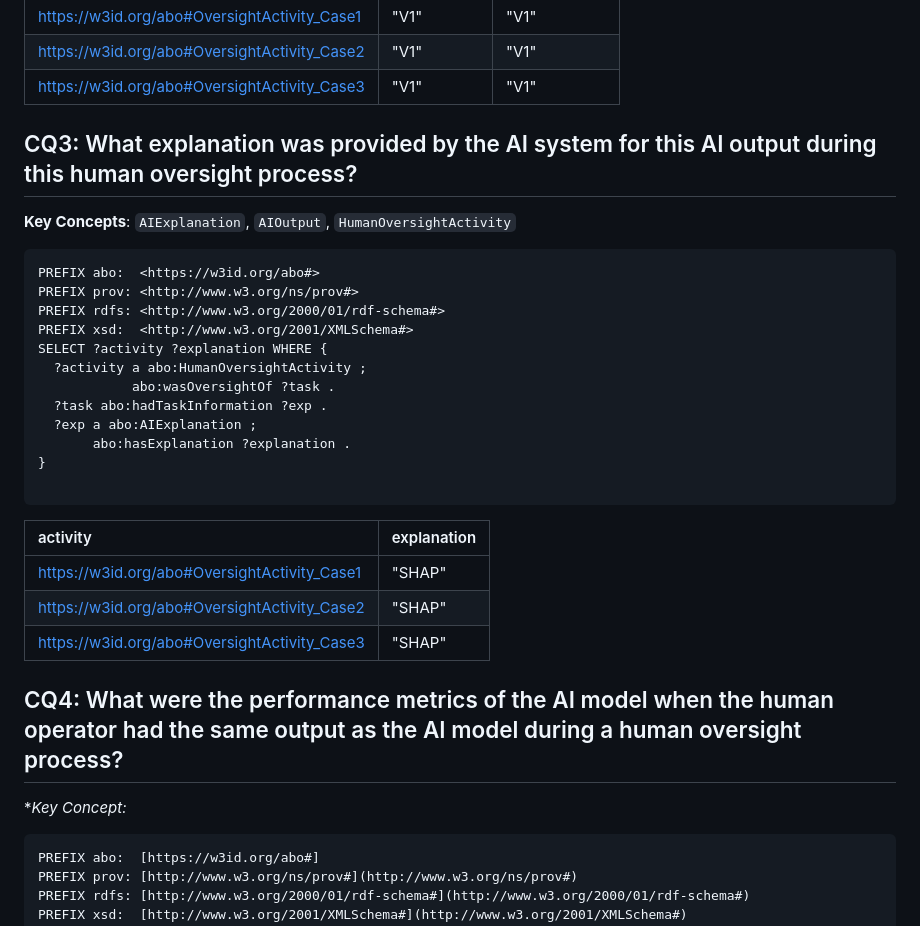
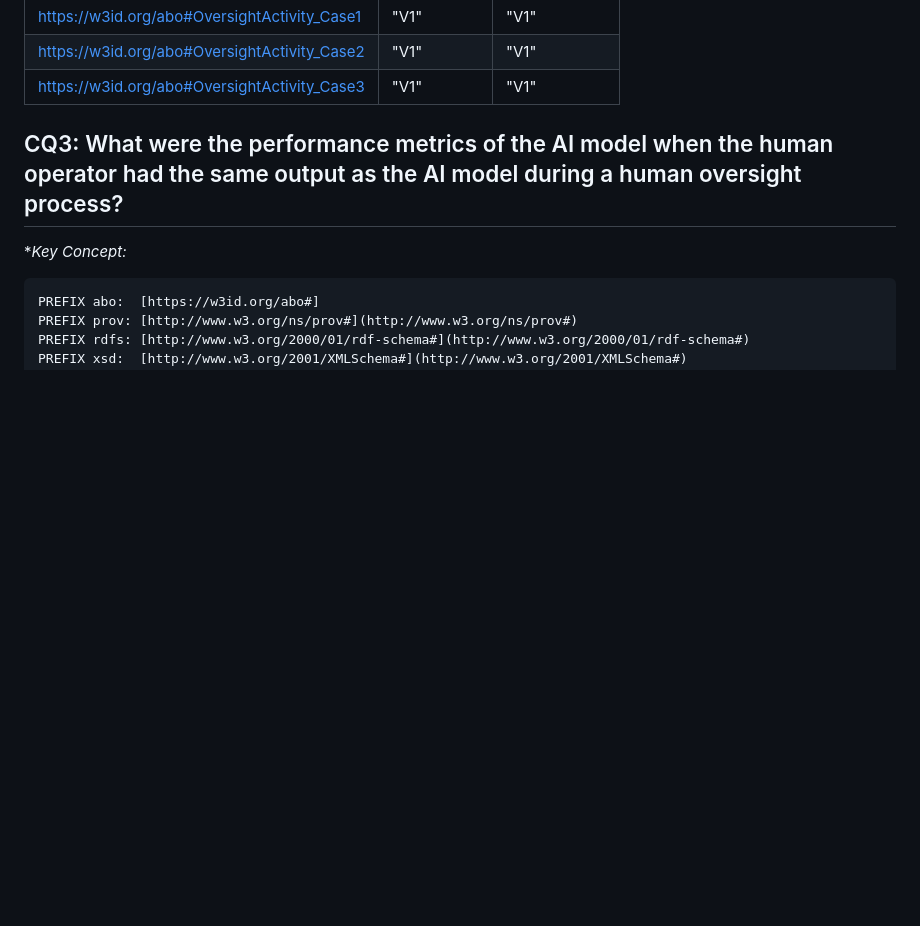
Before and after one commit to arpitagado-dotcom/ABO, a Markdown page: Competency Questions/Clinical Use Case SPARQL Queries Execution.md, the part around the change. Rendered like a GitHub page; blank space fills up the shorter version.

````diff
--- a/Competency Questions/Clinical Use Case SPARQL Queries Execution.md
+++ b/Competency Questions/Clinical Use Case SPARQL Queries Execution.md
@@ -66,32 +66,8 @@ SELECT DISTINCT ?activity ?modelName ?modelVersion WHERE {
 | [https://w3id.org/abo#OversightActivity_Case2](https://w3id.org/abo#OversightActivity_Case2) | "V1" | "V1" |
 | [https://w3id.org/abo#OversightActivity_Case3](https://w3id.org/abo#OversightActivity_Case3) | "V1" | "V1" |
 
-## CQ3: What explanation was provided by the AI system for this AI output during this human oversight process?
 
-**Key Concepts**: `AIExplanation`, `AIOutput`, `HumanOversightActivity`
-
-```sparql
-PREFIX abo:  <https://w3id.org/abo#>
-PREFIX prov: <http://www.w3.org/ns/prov#>
-PREFIX rdfs: <http://www.w3.org/2000/01/rdf-schema#>
-PREFIX xsd:  <http://www.w3.org/2001/XMLSchema#>
-SELECT ?activity ?explanation WHERE {
-  ?activity a abo:HumanOversightActivity ;
-            abo:wasOversightOf ?task .
-  ?task abo:hadTaskInformation ?exp .
-  ?exp a abo:AIExplanation ;
-       abo:hasExplanation ?explanation .
-}
-
-```
-| activity | explanation |
-| :--- | :--- |
-| [https://w3id.org/abo#OversightActivity_Case1](https://w3id.org/abo#OversightActivity_Case1) | "SHAP" |
-| [https://w3id.org/abo#OversightActivity_Case2](https://w3id.org/abo#OversightActivity_Case2) | "SHAP" |
-| [https://w3id.org/abo#OversightActivity_Case3](https://w3id.org/abo#OversightActivity_Case3) | "SHAP" |
-
-
-## CQ4: What were the performance metrics of the AI model when the human operator had the same output as the AI model during a human oversight process?
+## CQ3: What were the performance metrics of the AI model when the human operator had the same output as the AI model during a human oversight process?
 
 **Key Concept:*
 ```sparql
````
